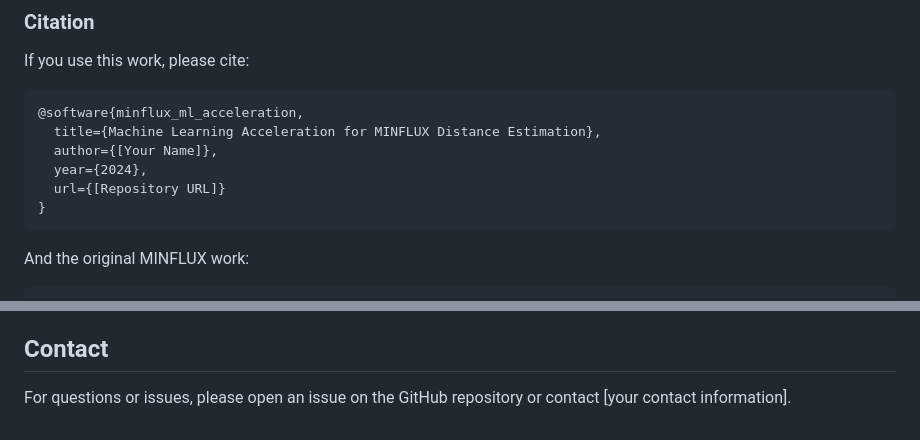
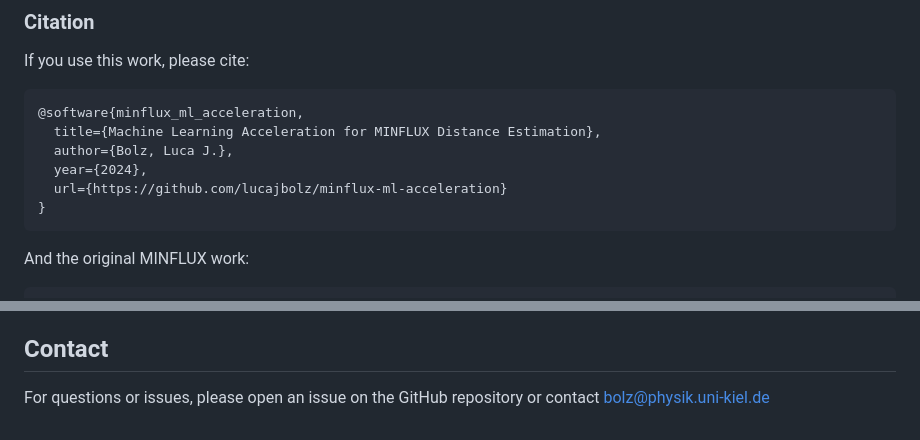
Before and after one commit to lucajbolz/minflux-ml-acceleration, a Markdown page: README_ML.md, 2 parts joined by grey strips. Rendered like a GitHub page.

Commit message:
commit-3

````diff
--- a/README_ML.md
+++ b/README_ML.md
@@ -316,9 +316,9 @@ If you use this work, please cite:
 ```bibtex
 @software{minflux_ml_acceleration,
   title={Machine Learning Acceleration for MINFLUX Distance Estimation},
-  author={[Your Name]},
+  author={Bolz, Luca J.},
   year={2024},
-  url={[Repository URL]}
+  url={https://github.com/lucajbolz/minflux-ml-acceleration}
 }
 ```
 
@@ -340,4 +340,4 @@ This project uses the same license as the original MINFLUX simulation framework.
 
 ## Contact
 
-For questions or issues, please open an issue on the GitHub repository or contact [your contact information].
+For questions or issues, please open an issue on the GitHub repository or contact bolz@physik.uni-kiel.de
````
